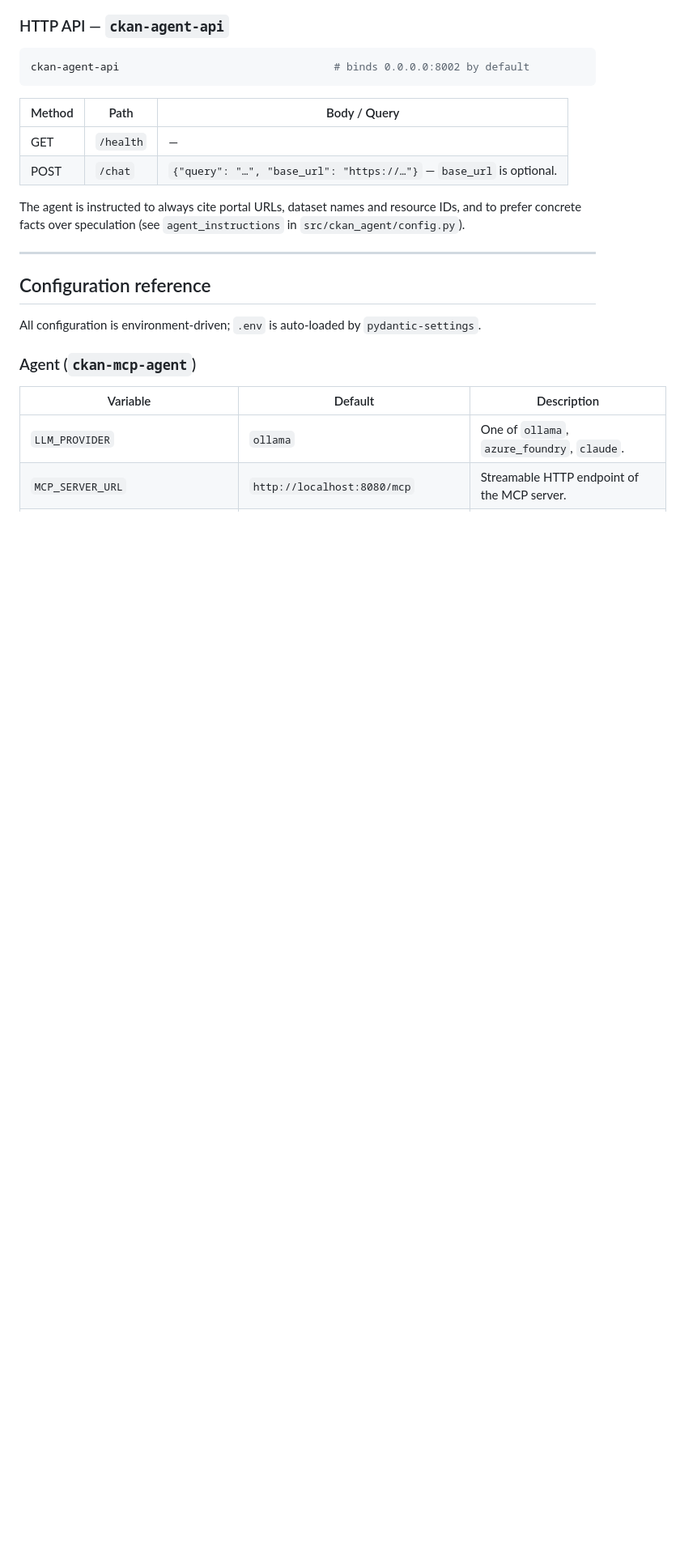
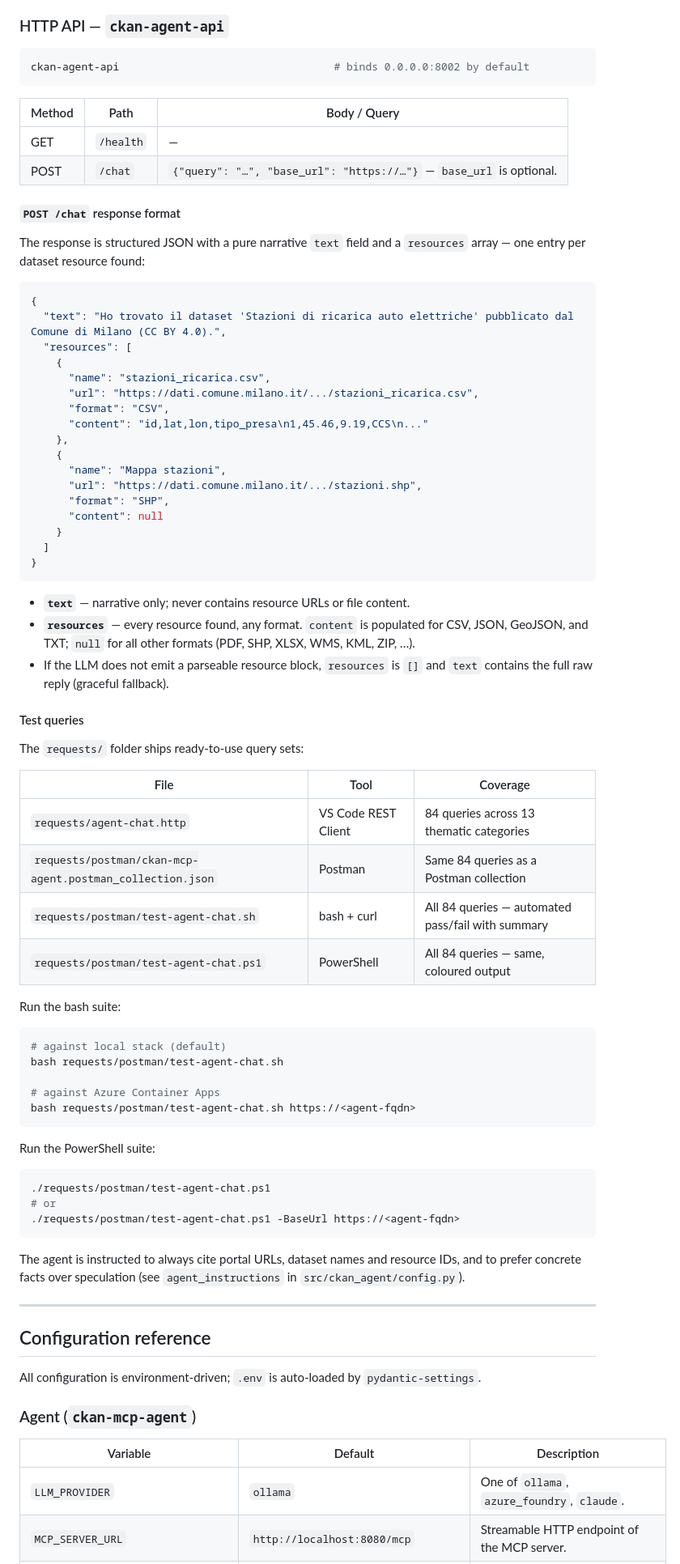
Before and after one commit to agent-engineering-studio/opendata-ai, a Markdown page: README.md, the part around the change. Shown at 81% size. Rendered like a GitHub page; blank space fills up the shorter version.

Commit message:
docs: update README with structured chat response format and test query reference

````diff
--- a/README.md
+++ b/README.md
@@ -220,6 +220,63 @@ ckan-agent-api                                  # binds 0.0.0.0:8002 by default
 |--------|-----------|------------------------------------------------------------------------------|
 | GET    | `/health` | —                                                                            |
 | POST   | `/chat`   | `{"query": "…", "base_url": "https://…"}` — `base_url` is optional.           |
+
+#### `POST /chat` response format
+
+The response is structured JSON with a pure narrative `text` field and a `resources` array — one entry per dataset resource found:
+
+```json
+{
+  "text": "Ho trovato il dataset 'Stazioni di ricarica auto elettriche' pubblicato dal Comune di Milano (CC BY 4.0).",
+  "resources": [
+    {
+      "name": "stazioni_ricarica.csv",
+      "url": "https://dati.comune.milano.it/.../stazioni_ricarica.csv",
+      "format": "CSV",
+      "content": "id,lat,lon,tipo_presa\n1,45.46,9.19,CCS\n..."
+    },
+    {
+      "name": "Mappa stazioni",
+      "url": "https://dati.comune.milano.it/.../stazioni.shp",
+      "format": "SHP",
+      "content": null
+    }
+  ]
+}
+```
+
+- **`text`** — narrative only; never contains resource URLs or file content.
+- **`resources`** — every resource found, any format. `content` is populated for CSV, JSON, GeoJSON, and TXT; `null` for all other formats (PDF, SHP, XLSX, WMS, KML, ZIP, …).
+- If the LLM does not emit a parseable resource block, `resources` is `[]` and `text` contains the full raw reply (graceful fallback).
+
+#### Test queries
+
+The `requests/` folder ships ready-to-use query sets:
+
+| File | Tool | Coverage |
+| ---- | ---- | -------- |
+| `requests/agent-chat.http` | VS Code REST Client | 84 queries across 13 thematic categories |
+| `requests/postman/ckan-mcp-agent.postman_collection.json` | Postman | Same 84 queries as a Postman collection |
+| `requests/postman/test-agent-chat.sh` | bash + curl | All 84 queries — automated pass/fail with summary |
+| `requests/postman/test-agent-chat.ps1` | PowerShell | All 84 queries — same, coloured output |
+
+Run the bash suite:
+
+```bash
+# against local stack (default)
+bash requests/postman/test-agent-chat.sh
+
+# against Azure Container Apps
+bash requests/postman/test-agent-chat.sh https://<agent-fqdn>
+```
+
+Run the PowerShell suite:
+
+```powershell
+./requests/postman/test-agent-chat.ps1
+# or
+./requests/postman/test-agent-chat.ps1 -BaseUrl https://<agent-fqdn>
+```
 
 The agent is instructed to always cite portal URLs, dataset names and resource IDs, and to prefer concrete facts over speculation (see `agent_instructions` in `src/ckan_agent/config.py`).
 
````
